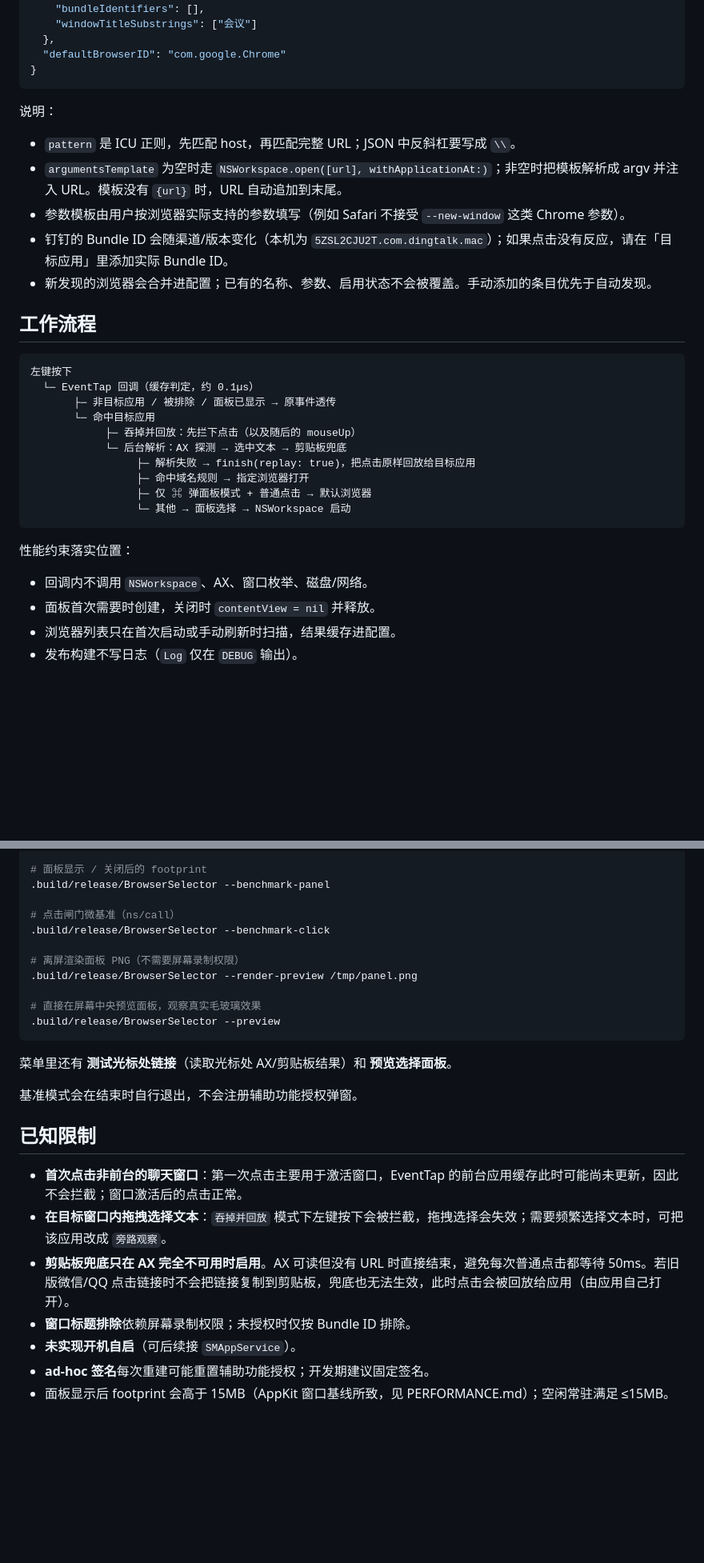
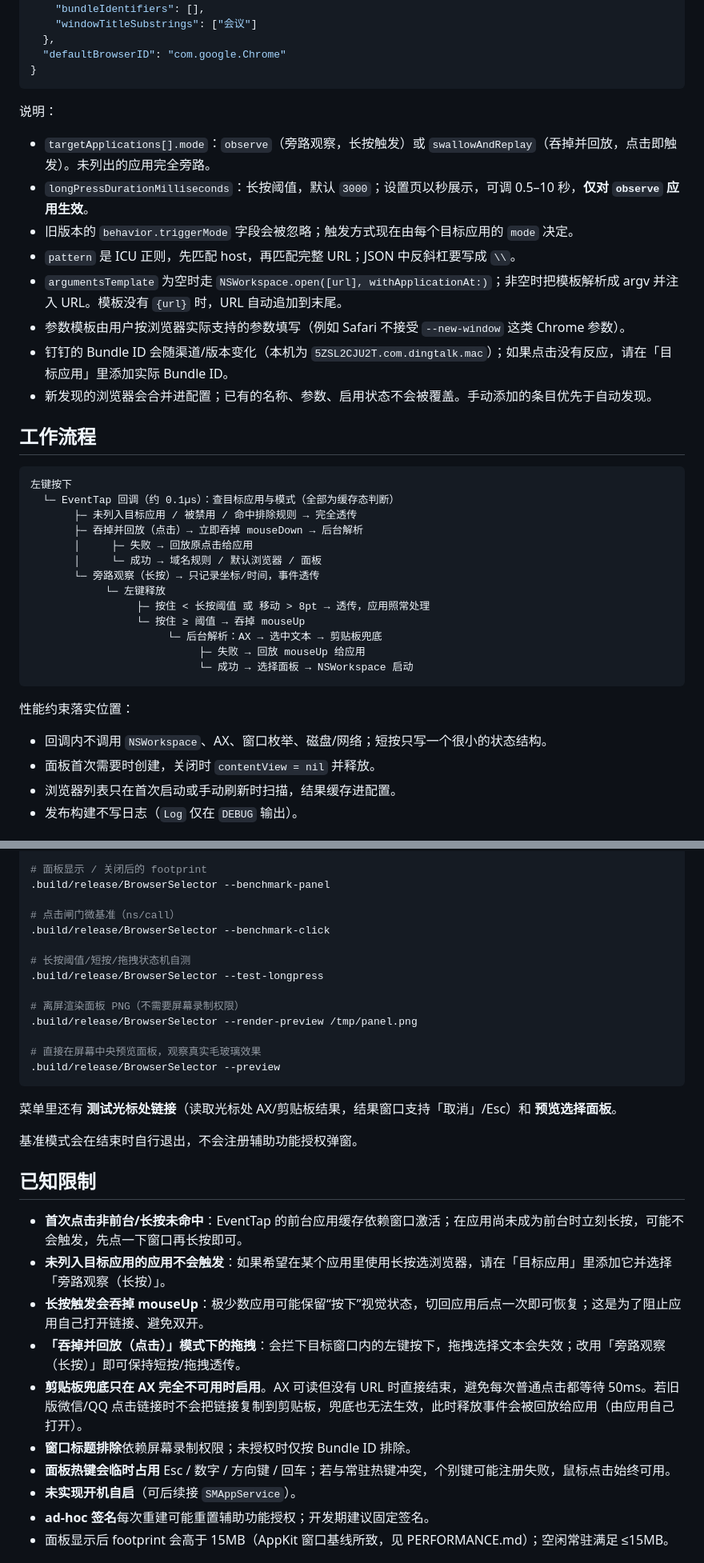
Before and after one commit to zhangyonglei/browser-selector, a Markdown page: README.md, 2 parts joined by grey strips. Shown at 80% size. GitHub-like rendering; blank space fills up the shorter version.

````diff
--- a/README.md
+++ b/README.md
@@ -138,6 +139,9 @@ swift build -c release
 
 说明：
 
+- `targetApplications[].mode`：`observe`（旁路观察，长按触发）或 `swallowAndReplay`（吞掉并回放，点击即触发）。未列出的应用完全旁路。
+- `longPressDurationMilliseconds`：长按阈值，默认 `3000`；设置页以秒展示，可调 0.5–10 秒，**仅对 `observe` 应用生效**。
+- 旧版本的 `behavior.triggerMode` 字段会被忽略；触发方式现在由每个目标应用的 `mode` 决定。
 - `pattern` 是 ICU 正则，先匹配 host，再匹配完整 URL；JSON 中反斜杠要写成 `\\`。
 - `argumentsTemplate` 为空时走 `NSWorkspace.open([url], withApplicationAt:)`；非空时把模板解析成 argv 并注入 URL。模板没有 `{url}` 时，URL 自动追加到末尾。
 - 参数模板由用户按浏览器实际支持的参数填写（例如 Safari 不接受 `--new-window` 这类 Chrome 参数）。
@@ -148,20 +152,23 @@ swift build -c release
 
 ```
 左键按下
-  └─ EventTap 回调（缓存判定，约 0.1µs）
-       ├─ 非目标应用 / 被排除 / 面板已显示 → 原事件透传
-       └─ 命中目标应用
-            ├─ 吞掉并回放：先拦下点击（以及随后的 mouseUp）
-            └─ 后台解析：AX 探测 → 选中文本 → 剪贴板兜底
-                 ├─ 解析失败 → finish(replay: true)，把点击原样回放给目标应用
-                 ├─ 命中域名规则 → 指定浏览器打开
-                 ├─ 仅 ⌘ 弹面板模式 + 普通点击 → 默认浏览器
-                 └─ 其他 → 面板选择 → NSWorkspace 启动
+  └─ EventTap 回调（约 0.1µs）：查目标应用与模式（全部为缓存态判断）
+       ├─ 未列入目标应用 / 被禁用 / 命中排除规则 → 完全透传
+       ├─ 吞掉并回放（点击）→ 立即吞掉 mouseDown → 后台解析
+       │     ├─ 失败 → 回放原点击给应用
+       │     └─ 成功 → 域名规则 / 默认浏览器 / 面板
+       └─ 旁路观察（长按）→ 只记录坐标/时间，事件透传
+            └─ 左键释放
+                 ├─ 按住 < 长按阈值 或 移动 > 8pt → 透传，应用照常处理
+                 └─ 按住 ≥ 阈值 → 吞掉 mouseUp
+                      └─ 后台解析：AX → 选中文本 → 剪贴板兜底
+                           ├─ 失败 → 回放 mouseUp 给应用
+                           └─ 成功 → 选择面板 → NSWorkspace 启动
 ```
 
 性能约束落实位置：
 
-- 回调内不调用 `NSWorkspace`、AX、窗口枚举、磁盘/网络。
+- 回调内不调用 `NSWorkspace`、AX、窗口枚举、磁盘/网络；短按只写一个很小的状态结构。
 - 面板首次需要时创建，关闭时 `contentView = nil` 并释放。
 - 浏览器列表只在首次启动或手动刷新时扫描，结果缓存进配置。
 - 发布构建不写日志（`Log` 仅在 `DEBUG` 输出）。
@@ -179,6 +186,9 @@ swift build -c release
 # 点击闸门微基准（ns/call）
 .build/release/BrowserSelector --benchmark-click
 
+# 长按阈值/短按/拖拽状态机自测
+.build/release/BrowserSelector --test-longpress
+
 # 离屏渲染面板 PNG（不需要屏幕录制权限）
 .build/release/BrowserSelector --render-preview /tmp/panel.png
 
@@ -186,16 +196,19 @@ swift build -c release
 .build/release/BrowserSelector --preview
 ```
 
-菜单里还有 **测试光标处链接**（读取光标处 AX/剪贴板结果）和 **预览选择面板**。
+菜单里还有 **测试光标处链接**（读取光标处 AX/剪贴板结果，结果窗口支持「取消」/Esc）和 **预览选择面板**。
 
 基准模式会在结束时自行退出，不会注册辅助功能授权弹窗。
 
 ## 已知限制
 
-- **首次点击非前台的聊天窗口**：第一次点击主要用于激活窗口，EventTap 的前台应用缓存此时可能尚未更新，因此不会拦截；窗口激活后的点击正常。
-- **在目标窗口内拖拽选择文本**：`吞掉并回放` 模式下左键按下会被拦截，拖拽选择会失效；需要频繁选择文本时，可把该应用改成 `旁路观察`。
-- **剪贴板兜底只在 AX 完全不可用时启用**。AX 可读但没有 URL 时直接结束，避免每次普通点击都等待 50ms。若旧版微信/QQ 点击链接时不会把链接复制到剪贴板，兜底也无法生效，此时点击会被回放给应用（由应用自己打开）。
+- **首次点击非前台/长按未命中**：EventTap 的前台应用缓存依赖窗口激活；在应用尚未成为前台时立刻长按，可能不会触发，先点一下窗口再长按即可。
+- **未列入目标应用的应用不会触发**：如果希望在某个应用里使用长按选浏览器，请在「目标应用」里添加它并选择「旁路观察（长按）」。
+- **长按触发会吞掉 mouseUp**：极少数应用可能保留“按下”视觉状态，切回应用后点一次即可恢复；这是为了阻止应用自己打开链接、避免双开。
+- **「吞掉并回放（点击）」模式下的拖拽**：会拦下目标窗口内的左键按下，拖拽选择文本会失效；改用「旁路观察（长按）」即可保持短按/拖拽透传。
+- **剪贴板兜底只在 AX 完全不可用时启用**。AX 可读但没有 URL 时直接结束，避免每次普通点击都等待 50ms。若旧版微信/QQ 点击链接时不会把链接复制到剪贴板，兜底也无法生效，此时释放事件会被回放给应用（由应用自己打开）。
 - **窗口标题排除**依赖屏幕录制权限；未授权时仅按 Bundle ID 排除。
+- **面板热键会临时占用** Esc / 数字 / 方向键 / 回车；若与常驻热键冲突，个别键可能注册失败，鼠标点击始终可用。
 - **未实现开机自启**（可后续接 `SMAppService`）。
 - **ad-hoc 签名**每次重建可能重置辅助功能授权；开发期建议固定签名。
 - 面板显示后 footprint 会高于 15MB（AppKit 窗口基线所致，见 PERFORMANCE.md）；空闲常驻满足 ≤15MB。
````
Also changed, not shown: other parts of README.md (+14 -13 lines), PERFORMANCE.md (+15 -8 lines), docs/panel.png, 12 other files.
